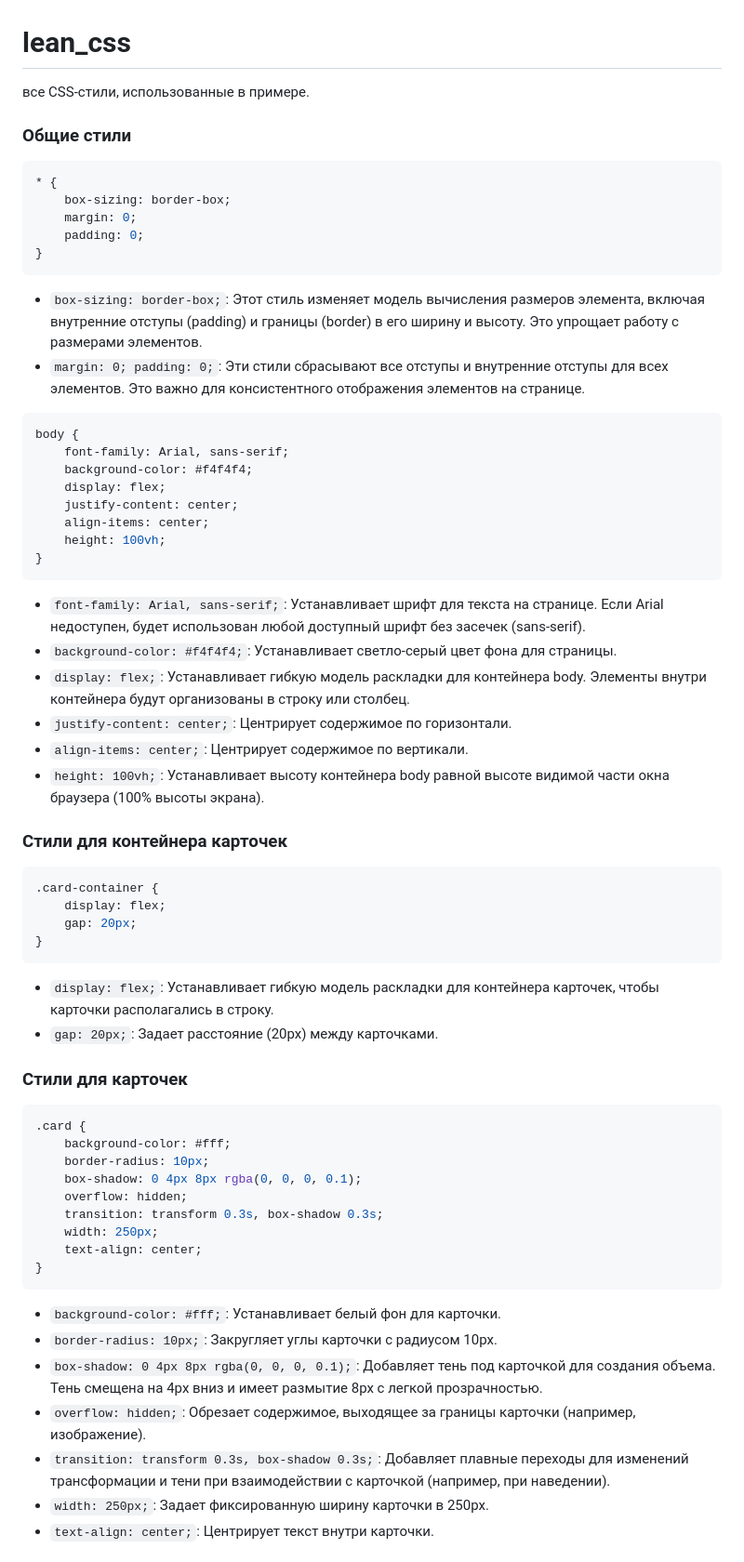
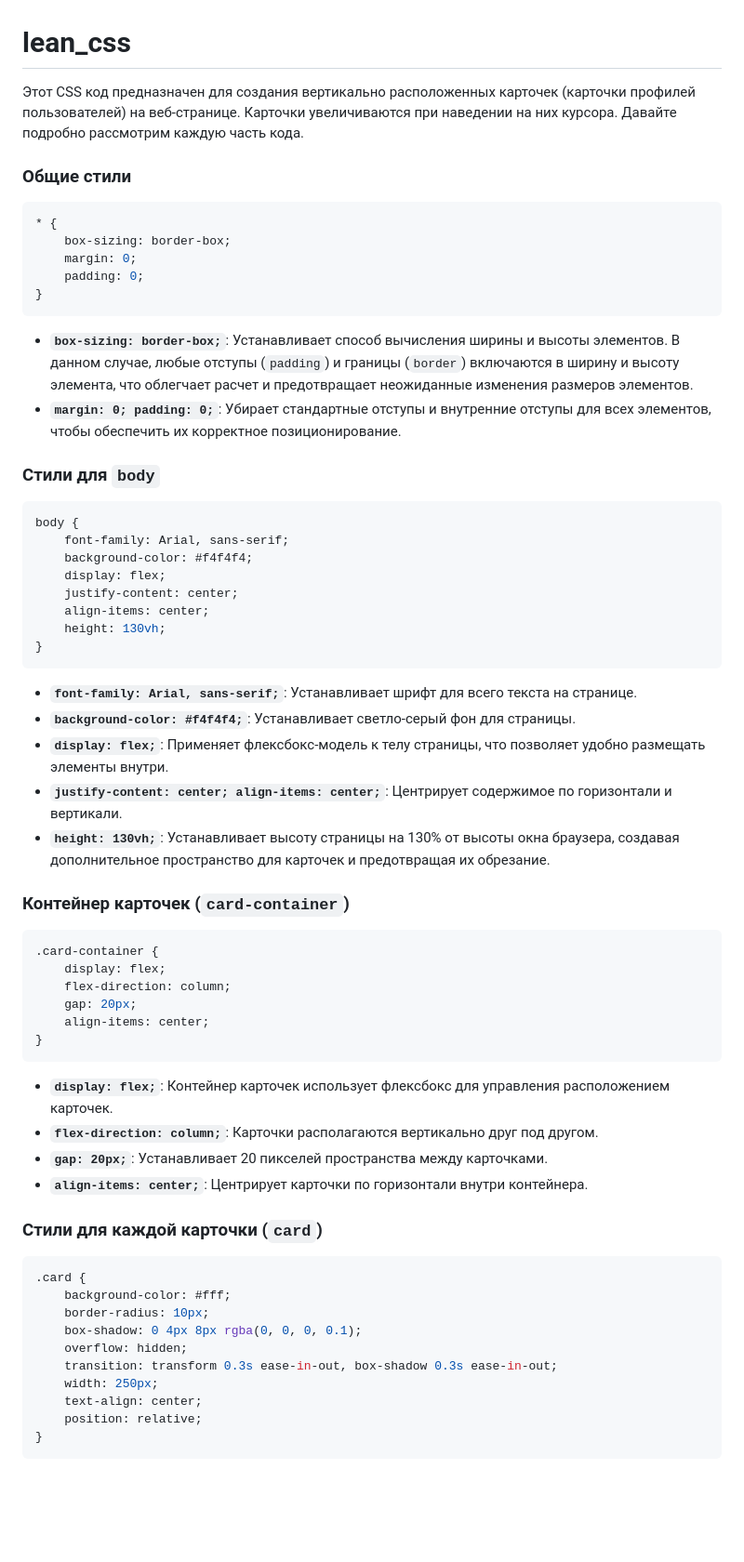
Before and after one commit to VLeo1966/lean_css, a Markdown page: README.md, the part around the change printed below. Shown: that part at 93% size. GitHub-like rendering; blank space fills up the shorter version.

````diff
--- a/README.md
+++ b/README.md
@@ -1,7 +1,8 @@
 # lean_css
-все CSS-стили, использованные в примере.
+Этот CSS код предназначен для создания вертикально расположенных карточек (карточки профилей пользователей) на веб-странице. Карточки увеличиваются при наведении на них курсора. Давайте подробно рассмотрим каждую часть кода.
 
 ### Общие стили
+
 ```css
 * {
     box-sizing: border-box;
@@ -9,8 +10,11 @@
     padding: 0;
 }
 ```
-- `box-sizing: border-box;`: Этот стиль изменяет модель вычисления размеров элемента, включая внутренние отступы (padding) и границы (border) в его ширину и высоту. Это упрощает работу с размерами элементов.
-- `margin: 0; padding: 0;`: Эти стили сбрасывают все отступы и внутренние отступы для всех элементов. Это важно для консистентного отображения элементов на странице.
+
+- **`box-sizing: border-box;`**: Устанавливает способ вычисления ширины и высоты элементов. В данном случае, любые отступы (`padding`) и границы (`border`) включаются в ширину и высоту элемента, что облегчает расчет и предотвращает неожиданные изменения размеров элементов.
+- **`margin: 0; padding: 0;`**: Убирает стандартные отступы и внутренние отступы для всех элементов, чтобы обеспечить их корректное позиционирование.
+
+### Стили для `body`
 
 ```css
 body {
@@ -19,43 +23,44 @@ body {
     display: flex;
     justify-content: center;
     align-items: center;
-    height: 100vh;
+    height: 130vh;
 }
 ```
-- `font-family: Arial, sans-serif;`: Устанавливает шрифт для текста на странице. Если Arial недоступен, будет использован любой доступный шрифт без засечек (sans-serif).
-- `background-color: #f4f4f4;`: Устанавливает светло-серый цвет фона для страницы.
-- `display: flex;`: Устанавливает гибкую модель раскладки для контейнера body. Элементы внутри контейнера будут организованы в строку или столбец.
-- `justify-content: center;`: Центрирует содержимое по горизонтали.
-- `align-items: center;`: Центрирует содержимое по вертикали.
-- `height: 100vh;`: Устанавливает высоту контейнера body равной высоте видимой части окна браузера (100% высоты экрана).
 
-### Стили для контейнера карточек
+- **`font-family: Arial, sans-serif;`**: Устанавливает шрифт для всего текста на странице.
+- **`background-color: #f4f4f4;`**: Устанавливает светло-серый фон для страницы.
+- **`display: flex;`**: Применяет флексбокс-модель к телу страницы, что позволяет удобно размещать элементы внутри.
+- **`justify-content: center; align-items: center;`**: Центрирует содержимое по горизонтали и вертикали.
+- **`height: 130vh;`**: Устанавливает высоту страницы на 130% от высоты окна браузера, создавая дополнительное пространство для карточек и предотвращая их обрезание.
+
+### Контейнер карточек (`card-container`)
+
 ```css
 .card-container {
     display: flex;
+    flex-direction: column;
     gap: 20px;
+    align-items: center;
 }
 ```
-- `display: flex;`: Устанавливает гибкую модель раскладки для контейнера карточек, чтобы карточки располагались в строку.
-- `gap: 20px;`: Задает расстояние (20px) между карточками.
 
-### Стили для карточек
+- **`display: flex;`**: Контейнер карточек использует флексбокс для управления расположением карточек.
+- **`flex-direction: column;`**: Карточки располагаются вертикально друг под другом.
+- **`gap: 20px;`**: Устанавливает 20 пикселей пространства между карточками.
+- **`align-items: center;`**: Центрирует карточки по горизонтали внутри контейнера.
+
+### Стили для каждой карточки (`card`)
+
 ```css
 .card {
     background-color: #fff;
     border-radius: 10px;
     box-shadow: 0 4px 8px rgba(0, 0, 0, 0.1);
     overflow: hidden;
-    transition: transform 0.3s, box-shadow 0.3s;
+    transition: transform 0.3s ease-in-out, box-shadow 0.3s ease-in-out;
     width: 250px;
     text-align: center;
+    position: relative;
 }
 ```
-- `background-color: #fff;`: Устанавливает белый фон для карточки.
-- `border-radius: 10px;`: Закругляет углы карточки с радиусом 10px.
-- `box-shadow: 0 4px 8px rgba(0, 0, 0, 0.1);`: Добавляет тень под карточкой для создания объема. Тень смещена на 4px вниз и имеет размытие 8px с легкой прозрачностью.
-- `overflow: hidden;`: Обрезает содержимое, выходящее за границы карточки (например, изображение).
-- `transition: transform 0.3s, box-shadow 0.3s;`: Добавляет плавные переходы для изменений трансформации и тени при взаимодействии с карточкой (например, при наведении).
-- `width: 250px;`: Задает фиксированную ширину карточки в 250px.
-- `text-align: center;`: Центрирует текст внутри карточки.
 
````
Also changed, not shown: other parts of README.md (+40 -20 lines).
